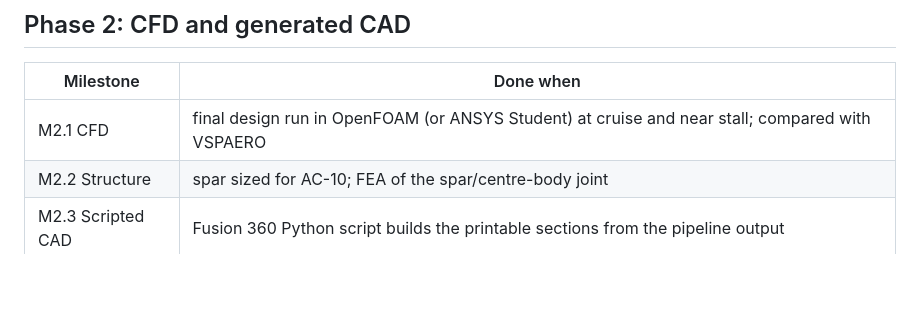
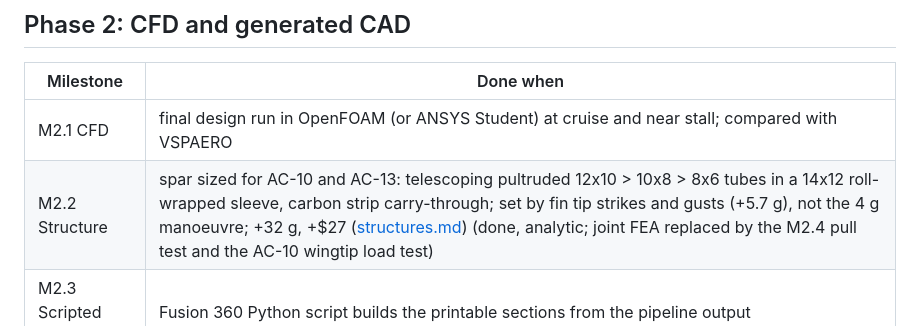
Before and after one commit to EthanDiaz10/manta-mapper, a Markdown page: docs/plan.md, the part around the change. Drawn GitHub-style; blank space fills up the shorter version.

```diff
--- a/docs/plan.md
+++ b/docs/plan.md
@@ -20,7 +20,7 @@ visible and mistakes surface early.
 | Milestone | Done when |
 |---|---|
 | M2.1 CFD | final design run in OpenFOAM (or ANSYS Student) at cruise and near stall; compared with VSPAERO |
-| M2.2 Structure | spar sized for AC-10; FEA of the spar/centre-body joint |
+| M2.2 Structure | spar sized for AC-10 and AC-13: telescoping pultruded 12x10 > 10x8 > 8x6 tubes in a 14x12 roll-wrapped sleeve, carbon strip carry-through; set by fin tip strikes and gusts (+5.7 g), not the 4 g manoeuvre; +32 g, +$27 ([structures.md](structures.md)) (done, analytic; joint FEA replaced by the M2.4 pull test and the AC-10 wingtip load test) |
 | M2.3 Scripted CAD | Fusion 360 Python script builds the printable sections from the pipeline output |
 | M2.4 Test prints | joints, spar fit and hatch printed and checked; a pod section and an EPP panel weighed and fed back into `weights.py` |
 
```
Also changed, not shown: README.md (+5 -0 lines), docs/structures.md (added, +154 -0 lines), docs/img/structures_loads.png (added), docs/img/structures_vn.png (added), 6 other files.
